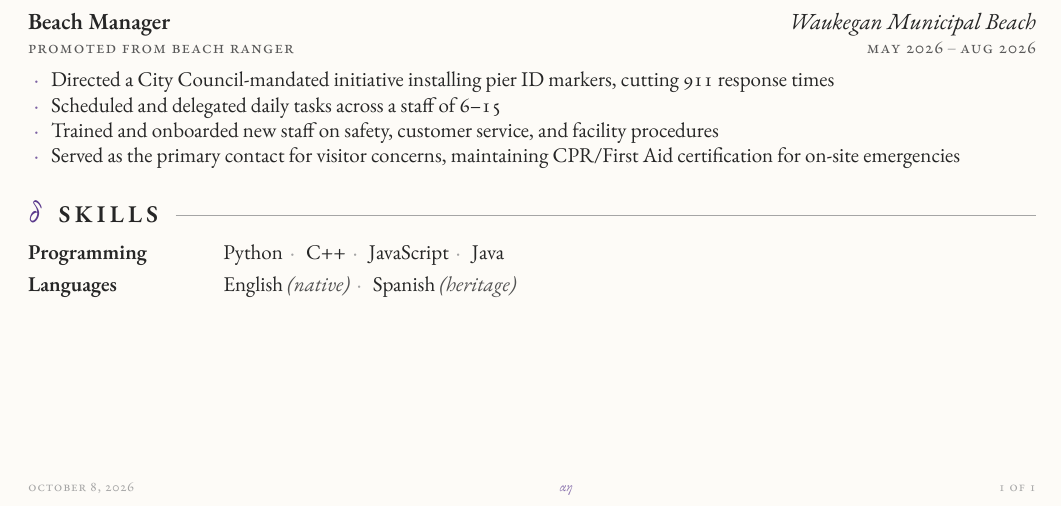
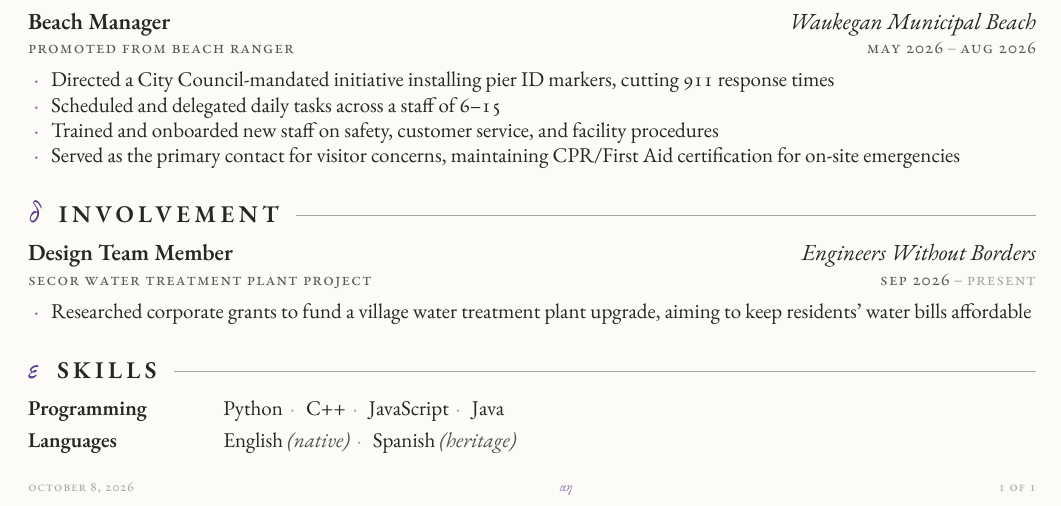
Before and after one commit to AlejandroE25/resume, a Typst document (resume.typ): part of the page, cut so that both start at the same text. Compiled offline with Typst 0.15.

Commit message:
Added involvements

```diff
--- a/resume.typ
+++ b/resume.typ
@@ -74,6 +74,17 @@
   - Served as the primary contact for visitor concerns, maintaining CPR/First Aid certification for on-site emergencies
 ]
 
+= Involvement
+
+#entry(
+  [Design Team Member],
+  place: [Engineers Without Borders],
+  note: [Secor Water Treatment Plant Project],
+  start: [Sep 2026],
+)[
+  - Researched corporate grants to fund a village water treatment plant upgrade, aiming to keep residents’ water bills affordable
+]
+
 = Skills
 
 #row[Programming][Python#dot C++#dot JavaScript#dot Java]
```
